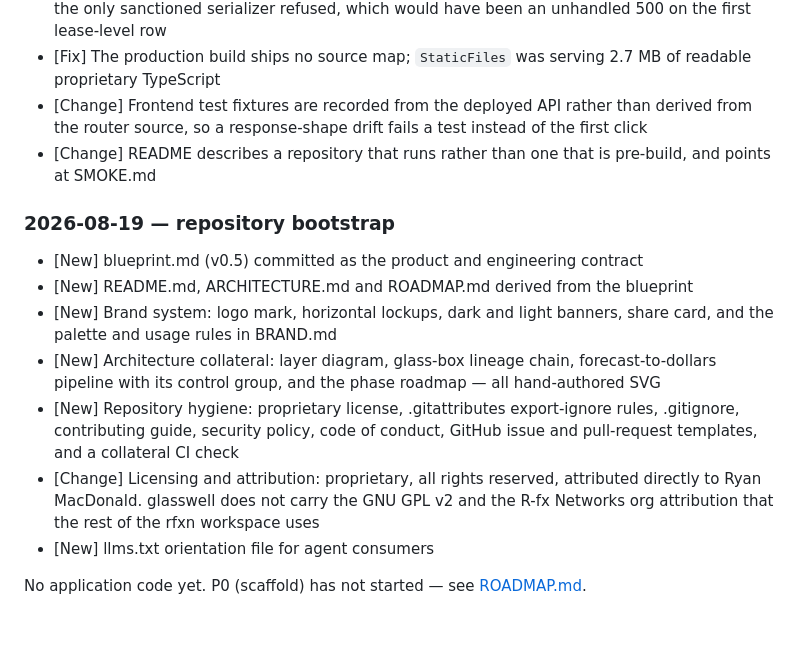
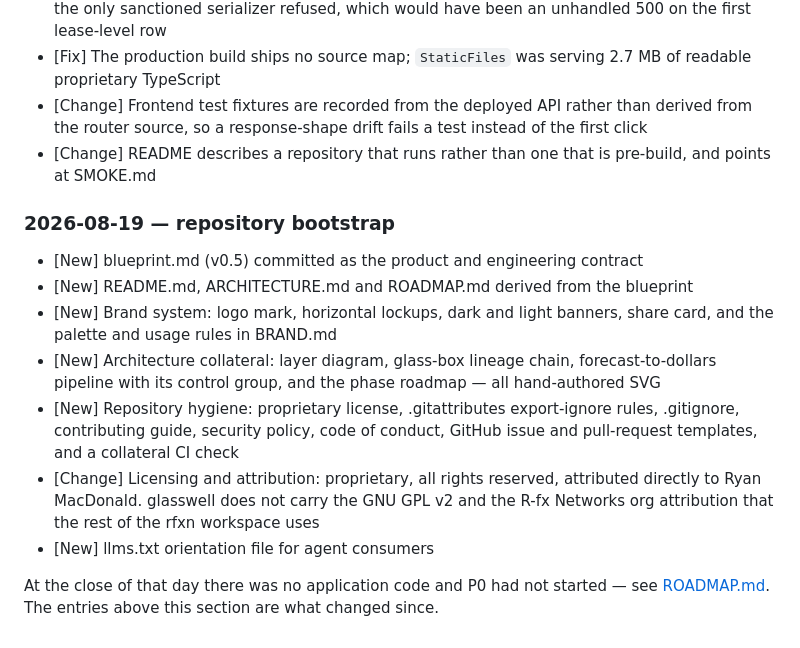
Before and after one commit to rfxn/glasswell, a Markdown page: CHANGELOG.md, the part around one of its changes. GitHub-like rendering.

```diff
--- a/CHANGELOG.md
+++ b/CHANGELOG.md
@@ -71,10 +111,10 @@ its own version in its header, and its history is summarised in §3.1.
 - [Fix] The production build ships no source map; `StaticFiles` was serving 2.7 MB
       of readable proprietary TypeScript
 - [Change] Frontend test fixtures are recorded from the deployed API rather than
-      derived from the router source, so a response-shape drift fails a test
-      instead of the first click
+         derived from the router source, so a response-shape drift fails a test
+         instead of the first click
 - [Change] README describes a repository that runs rather than one that is
-      pre-build, and points at SMOKE.md
+         pre-build, and points at SMOKE.md
 
 ### 2026-08-19 — repository bootstrap
 
@@ -89,8 +129,9 @@ its own version in its header, and its history is summarised in §3.1.
       rules, .gitignore, contributing guide, security policy, code of conduct,
       GitHub issue and pull-request templates, and a collateral CI check
 - [Change] Licensing and attribution: proprietary, all rights reserved, attributed
-      directly to Ryan MacDonald. glasswell does not carry the GNU GPL v2 and the
-      R-fx Networks org attribution that the rest of the rfxn workspace uses
+         directly to Ryan MacDonald. glasswell does not carry the GNU GPL v2 and the
+         R-fx Networks org attribution that the rest of the rfxn workspace uses
 - [New] llms.txt orientation file for agent consumers
 
-No application code yet. P0 (scaffold) has not started — see [ROADMAP.md](ROADMAP.md).
+At the close of that day there was no application code and P0 had not started — see
+[ROADMAP.md](ROADMAP.md). The entries above this section are what changed since.
```
Also changed, not shown: other parts of CHANGELOG.md (+40 -0 lines), SMOKE.md (+1 -1 lines).
